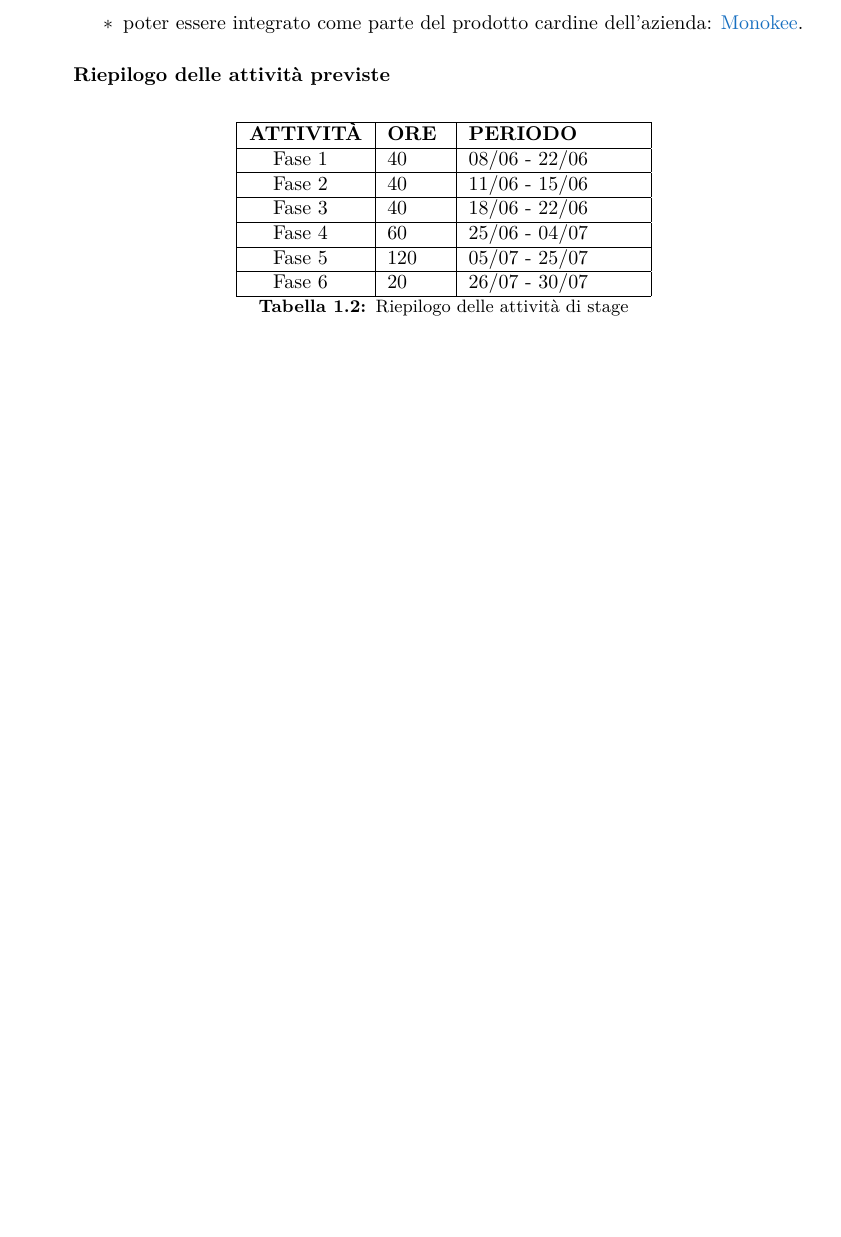
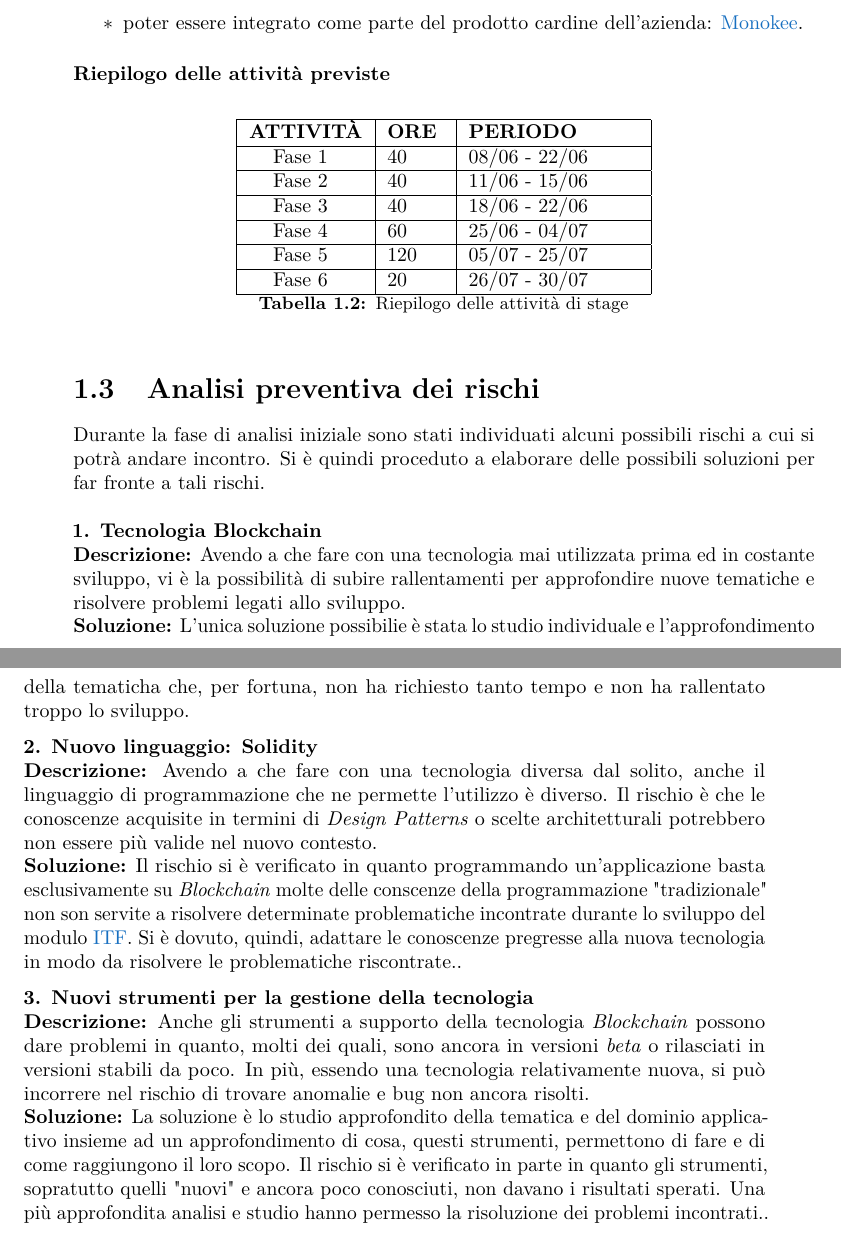
Before and after one commit to PozzaMarco/Tesi_Triennale, a LaTeX thesis (Tesi/tesi.tex, which reads Tesi/capitoli/capitolo-1.tex): part of page 26 of 60 before the commit and two parts of pages 26 and 27 of 62 after it, the two joined at a grey line, cut so that both start at the same text, the shorter picture padded with empty space. Compiled offline with pdfLaTeX.

Commit message:
Aggiunta analisi dei rischi

```diff
--- a/Tesi/capitoli/capitolo-1.tex
+++ b/Tesi/capitoli/capitolo-1.tex
@@ -233,4 +234,26 @@ Al termine di questo periodo di stage il prodotto si trova in una fase di \emph{
 	\caption{Riepilogo delle attività di stage}
 \end{longtable}
 
+\section{Analisi preventiva dei rischi}
+
+Durante la fase di analisi iniziale sono stati individuati alcuni possibili rischi a cui si potrà andare incontro.
+Si è quindi proceduto a elaborare delle possibili soluzioni per far fronte a tali rischi.\\
+
+\begin{risk}{Tecnologia Blockchain}
+	\riskdescription{Avendo a che fare con una tecnologia mai utilizzata prima ed in costante sviluppo, vi è la possibilità di subire rallentamenti per approfondire nuove tematiche e risolvere problemi legati allo sviluppo}
+	\risksolution{L'unica soluzione possibilie è stata lo studio individuale e l'approfondimento della tematicha che, per fortuna, non ha richiesto tanto tempo e non ha rallentato troppo lo sviluppo}
+	\label{risk:new-technology}
+\end{risk}
+
+\begin{risk}{Nuovo linguaggio: Solidity}
+	\riskdescription{Avendo a che fare con una tecnologia diversa dal solito, anche il linguaggio di programmazione che ne permette l'utilizzo è diverso. Il rischio è che le conoscenze acquisite in termini di \textit{Design Patterns} o scelte architetturali potrebbero non essere più valide nel nuovo contesto}
+	\risksolution{Il rischio si è verificato in quanto programmando un'applicazione basta esclusivamente su \textit{Blockchain} molte delle conscenze della programmazione "tradizionale" non son servite a risolvere determinate problematiche incontrate durante lo sviluppo del modulo \gls{ITF}. Si è dovuto, quindi, adattare le conoscenze pregresse alla nuova tecnologia in modo da risolvere le problematiche riscontrate.}
+	\label{risk:different-way-of-thinking}
+\end{risk}
+
+\begin{risk}{Nuovi strumenti per la gestione della tecnologia}
+	\riskdescription{Anche gli strumenti a supporto della tecnologia \textit{Blockchain} possono dare problemi in quanto, molti dei quali, sono ancora in versioni \textit{beta} o rilasciati in versioni stabili da poco. In più, essendo una tecnologia relativamente nuova, si può incorrere nel rischio di trovare anomalie e bug non ancora risolti}
+	\risksolution{La soluzione è lo studio approfondito della tematica e del dominio applicativo insieme ad un approfondimento di cosa, questi strumenti, permettono di fare e di come raggiungono il loro scopo. Il rischio si è verificato in parte in quanto gli strumenti, sopratutto quelli "nuovi" e ancora poco conosciuti, non davano i risultati sperati. Una più approfondita analisi e studio hanno permesso la risoluzione dei problemi incontrati.}
+	\label{risk:new-tools}
+\end{risk}
 %**************************************************************
```
Also changed, not shown: Tesi/capitoli/capitolo-1.tex (3 more changed lines).
